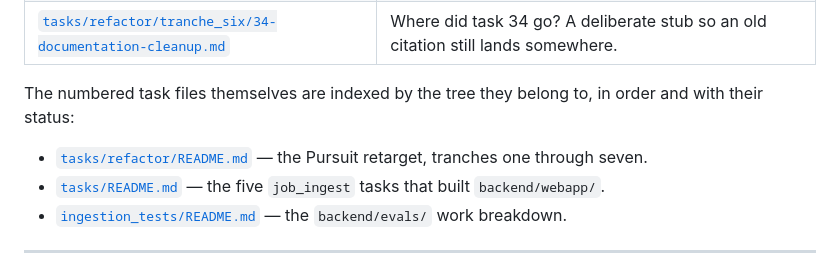
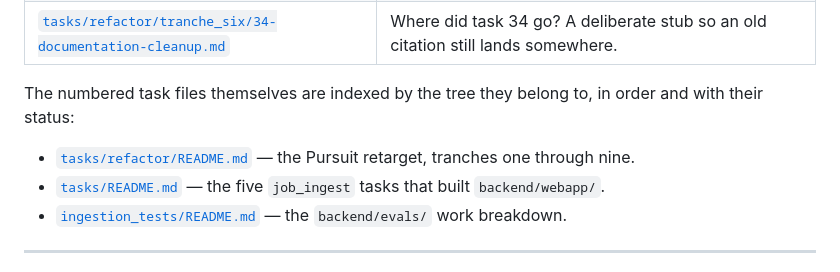
Before and after one commit to liueric-dev/jobs, a Markdown page: docs/README.md, the part around the change. GitHub-like rendering.

Commit message:
Link tranche nine into the register — audit-docs C2 back to green
`85c224d` added `docs/tasks/refactor/tranche_nine/` but never linked it from
the task register, so `audit-docs.py` exited 1 with 8 C2 findings: seven task
files unreached and `tranche_nine/README.md` an orphan that nothing anywhere
linked to. One missing link, eight findings — the seven inherit reachability
through the index.

Tranche nine is the first to carry its own directory README; tranches one
through eight are linked file-by-file from the register. Phase 11 does both,
so the index is reachable and the rows match the existing shape.

Also: `docs/README.md` said "tranches one through seven", stale by two, and
drops the stray `---` above "Why evals moved to the front" that no other phase
header carries.

audit-docs.py: 0 findings, exit 0. audit-doc-links.py: 0 broken links.
Suite: Ran 1469 tests, OK.

Co-Authored-By: Claude Opus 5 <noreply@anthropic.com>

```diff
--- a/docs/README.md
+++ b/docs/README.md
@@ -131,7 +131,7 @@ came from.
 The numbered task files themselves are indexed by the tree they belong to, in order
 and with their status:
 
-- [`tasks/refactor/README.md`](tasks/refactor/README.md) — the Pursuit retarget, tranches one through seven.
+- [`tasks/refactor/README.md`](tasks/refactor/README.md) — the Pursuit retarget, tranches one through nine.
 - [`tasks/README.md`](tasks/README.md) — the five `job_ingest` tasks that built `backend/webapp/`.
 - [`ingestion_tests/README.md`](ingestion_tests/README.md) — the `backend/evals/` work breakdown.
 
```
Also changed, not shown: 1 other file.
